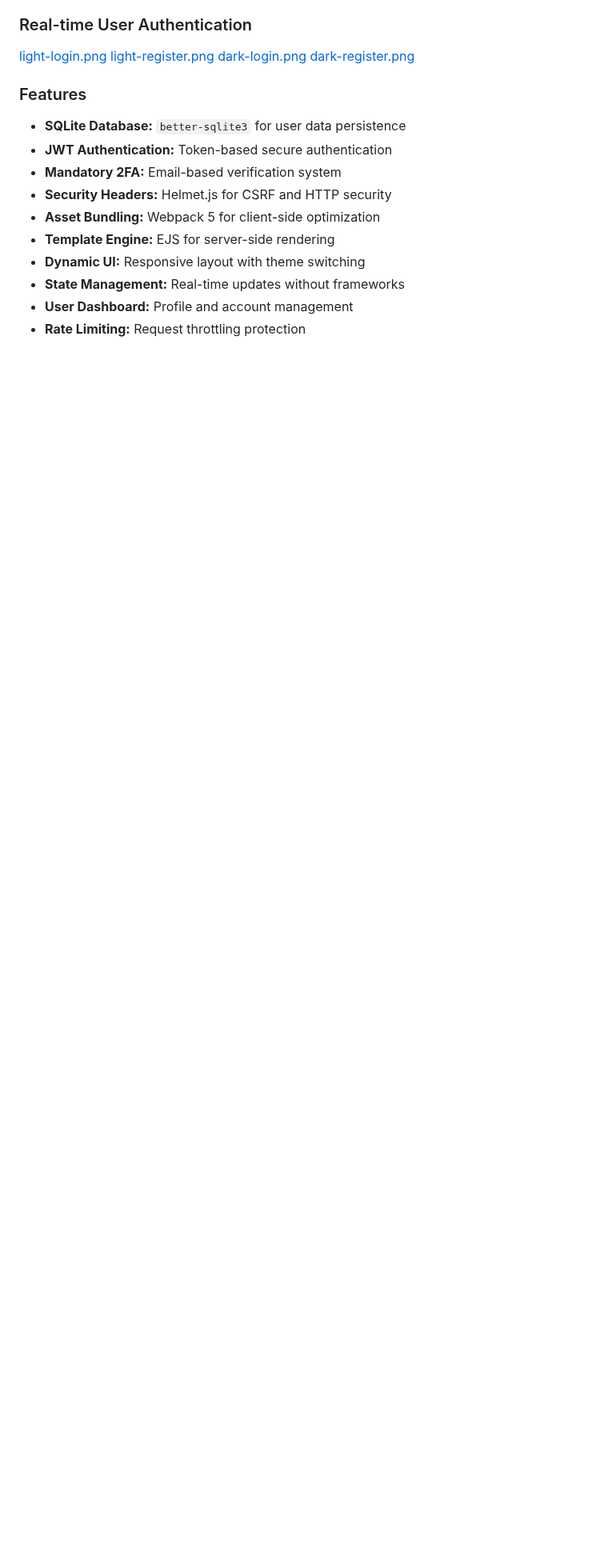
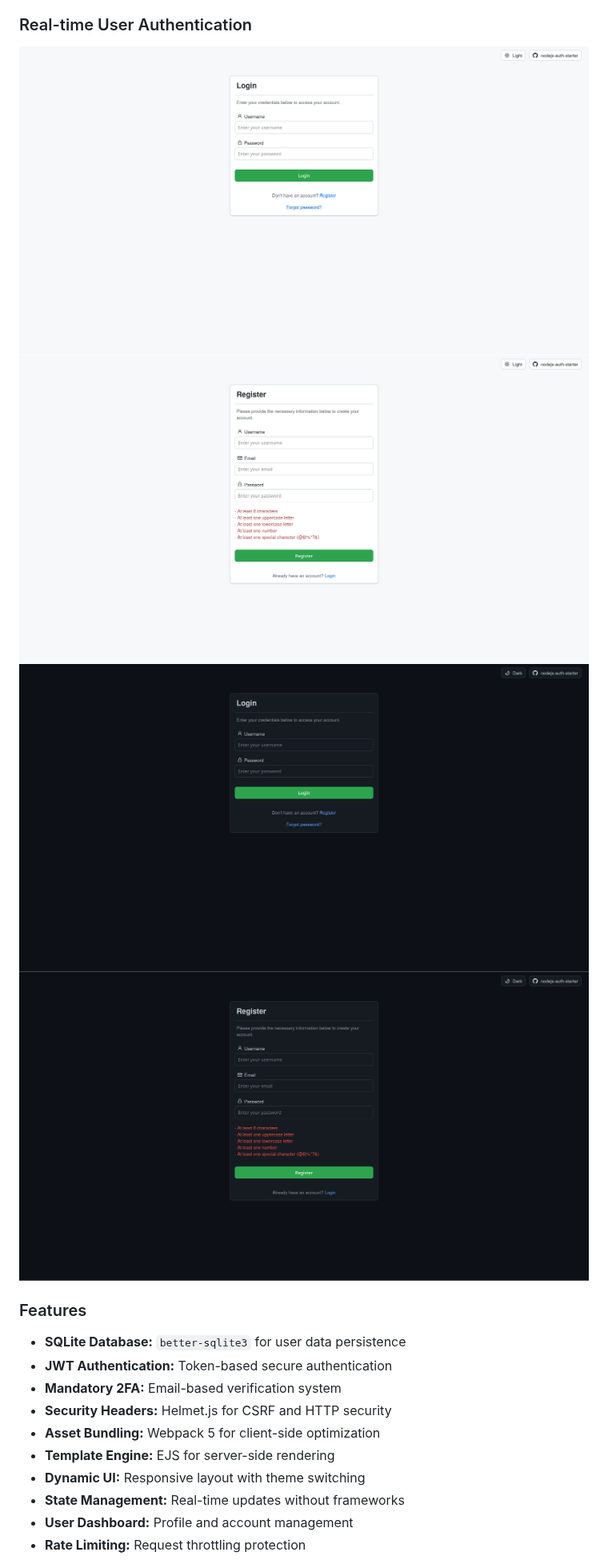
Before and after one commit to ipwill/nodejs-auth-starter, a Markdown page: README.md, the part around the change. Shown at 80% size. Drawn GitHub-style; blank space fills up the shorter version.

```diff
--- a/README.md
+++ b/README.md
@@ -1,10 +1,10 @@
 This project is intended to provide developers with a starting foundation when building secure user interfaces for nodeJS web apps. Security features include JWT, 2FA, CSRF protection, password hashing, and hardened headers. Supports user management tasks like password resets and account history tracking via SQLite. Includes rate limiting and CORS configuration. This is framework-free and still in development. This should only be used for protyping and testing, not for production.
 
 ### Real-time User Authentication
-[light-login.png](public/images/light-login.png)
-[light-register.png](public/images/light-register.png)
-[dark-login.png](public/images/dark-login.png)
-[dark-register.png](public/images/dark-register.png)
+![light-login.png](public/images/light-login.png)
+![light-register.png](public/images/light-register.png)
+![dark-login.png](public/images/dark-login.png)
+![dark-register.png](public/images/dark-register.png)
 
 ### Features
 
```
